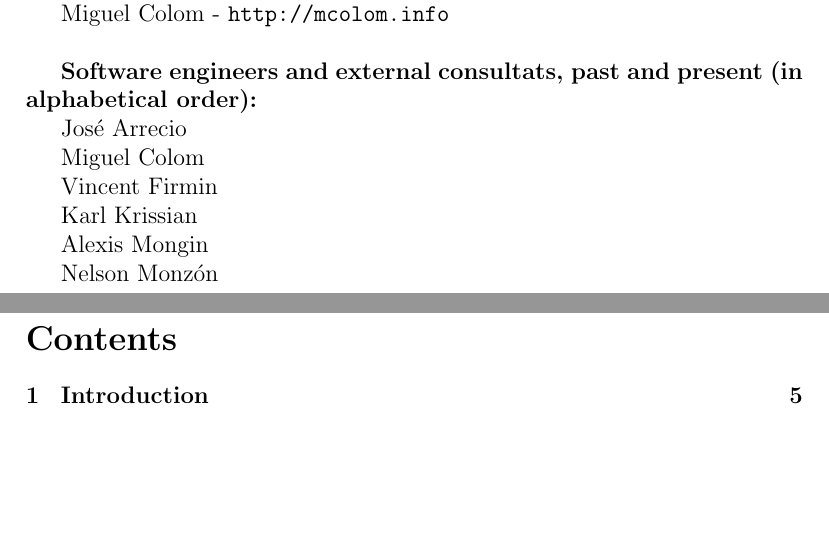
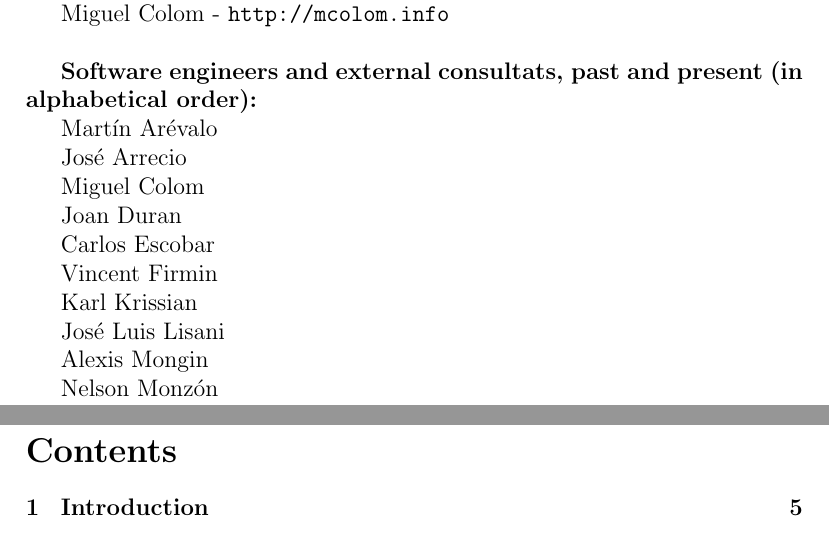
Before and after one commit to ipol-journal/ipolDevel, a LaTeX document (doc/system/ipol.tex): two parts of pages 2 and 3 of 40, joined at a grey line, cut so that both start at the same text, the shorter picture padded with empty space. Compiled offline with pdfLaTeX.

Commit message:
[doc/system] Added names of IPOL team members

```diff
--- a/doc/system/ipol.tex
+++ b/doc/system/ipol.tex
@@ -120,13 +120,21 @@ Miguel Colom - \url{http://mcolom.info}
 \textbf{Software engineers and external consultats, past and present (in alphabetical order):}
 
 
+Martín Arévalo
+
 José Arrecio
 
 Miguel Colom
 
+Joan Duran
+
+Carlos Escobar
+
 Vincent Firmin
 
 Karl Krissian
+
+José Luis Lisani
 
 Alexis Mongin
 
```
